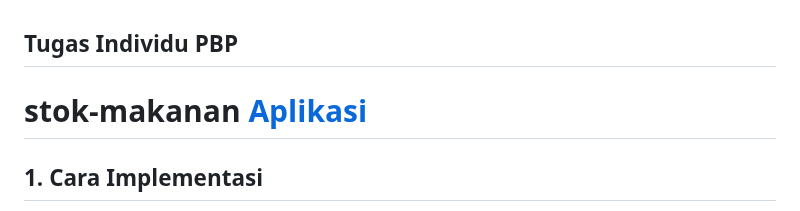
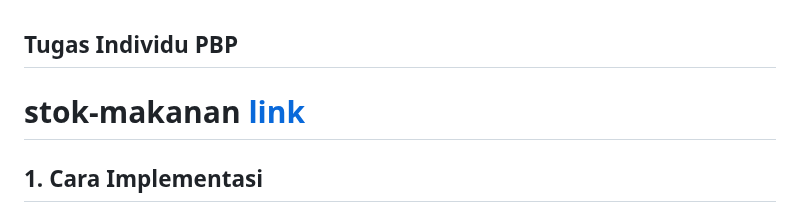
Before and after one commit to ariananurlayla/stok-makanan, a Markdown page: README.md, the part around the change. Rendered like a GitHub page.

Commit message:
add: project link

```diff
--- a/README.md
+++ b/README.md
@@ -1,6 +1,6 @@
 ## Tugas Individu PBP
 
-# stok-makanan [Aplikasi](https://stok-nyamnyam.adaptable.app/)
+# stok-makanan [link](https://stok-nyamnyam.adaptable.app/)
 
 ## 1. Cara Implementasi
 
```
